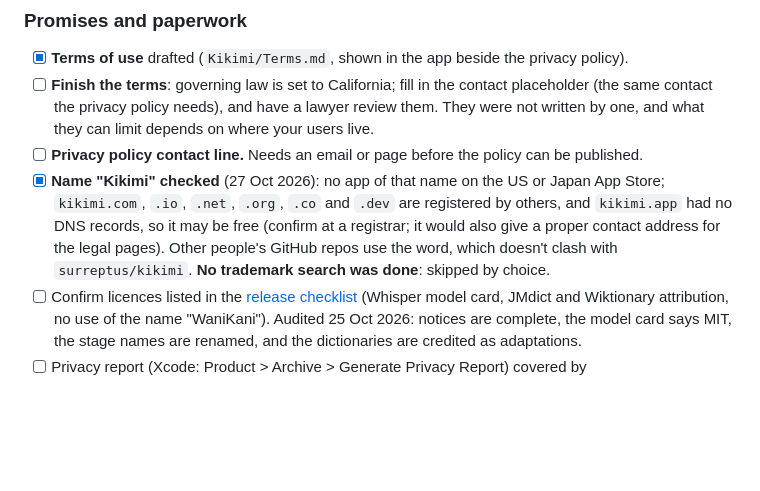
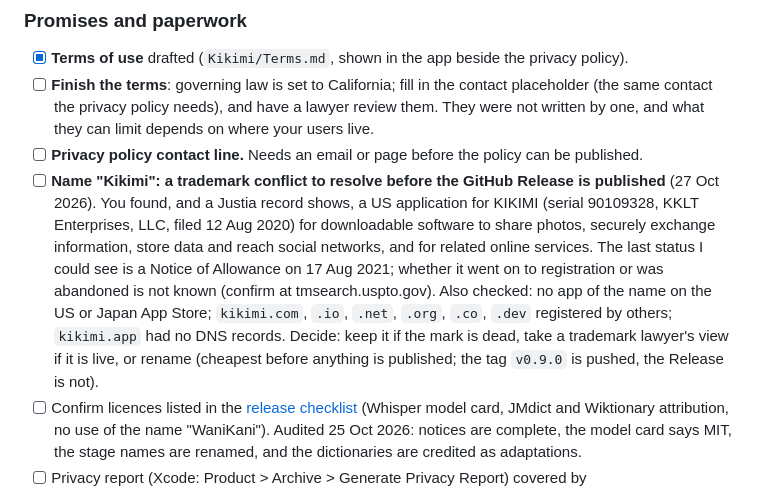
Before and after one commit to surreptus/kikimi, a Markdown page: ROADMAP.md, the part around the change. GitHub-like rendering; blank space fills up the shorter version.

Commit message:
docs(roadmap): reopen the name check: a KIKIMI trademark application exists
Co-Authored-By: Claude Sonnet 5.5 <noreply@anthropic.com>

```diff
--- a/ROADMAP.md
+++ b/ROADMAP.md
@@ -20,10 +20,14 @@ machine, release plumbing, and a few promises we have made but not kept (below).
       the privacy policy needs), and have a lawyer review them. They were not written by one, and what they can
       limit depends on where your users live.
 - [ ] **Privacy policy contact line.** Needs an email or page before the policy can be published.
-- [x] **Name "Kikimi" checked** (27 Oct 2026): no app of that name on the US or Japan App Store; `kikimi.com`, `.io`, `.net`,
-      `.org`, `.co` and `.dev` are registered by others, and `kikimi.app` had no DNS records, so it may be free (confirm at
-      a registrar; it would also give a proper contact address for the legal pages). Other people's GitHub repos use the
-      word, which doesn't clash with `surreptus/kikimi`. **No trademark search was done**: skipped by choice.
+- [ ] **Name "Kikimi": a trademark conflict to resolve before the GitHub Release is published** (27 Oct 2026). You found, and
+      a Justia record shows, a US application for KIKIMI (serial 90109328, KKLT Enterprises, LLC, filed 12 Aug 2020) for
+      downloadable software to share photos, securely exchange information, store data and reach social networks, and
+      for related online services. The last status I could see is a Notice of Allowance on 17 Aug 2021; whether it went
+      on to registration or was abandoned is not known (confirm at tmsearch.uspto.gov). Also checked: no app of the name on
+      the US or Japan App Store; `kikimi.com`, `.io`, `.net`, `.org`, `.co`, `.dev` registered by others; `kikimi.app`
+      had no DNS records. Decide: keep it if the mark is dead, take a trademark lawyer's view if it is live, or rename
+      (cheapest before anything is published; the tag `v0.9.0` is pushed, the Release is not).
 - [ ] Confirm licences listed in the [release checklist](Release/CHECKLIST.md) (Whisper model card, JMdict and
       Wiktionary attribution, no use of the name "WaniKani"). Audited 25 Oct 2026: notices are complete, the
       model card says MIT, the stage names are renamed, and the dictionaries are credited as adaptations.
```
